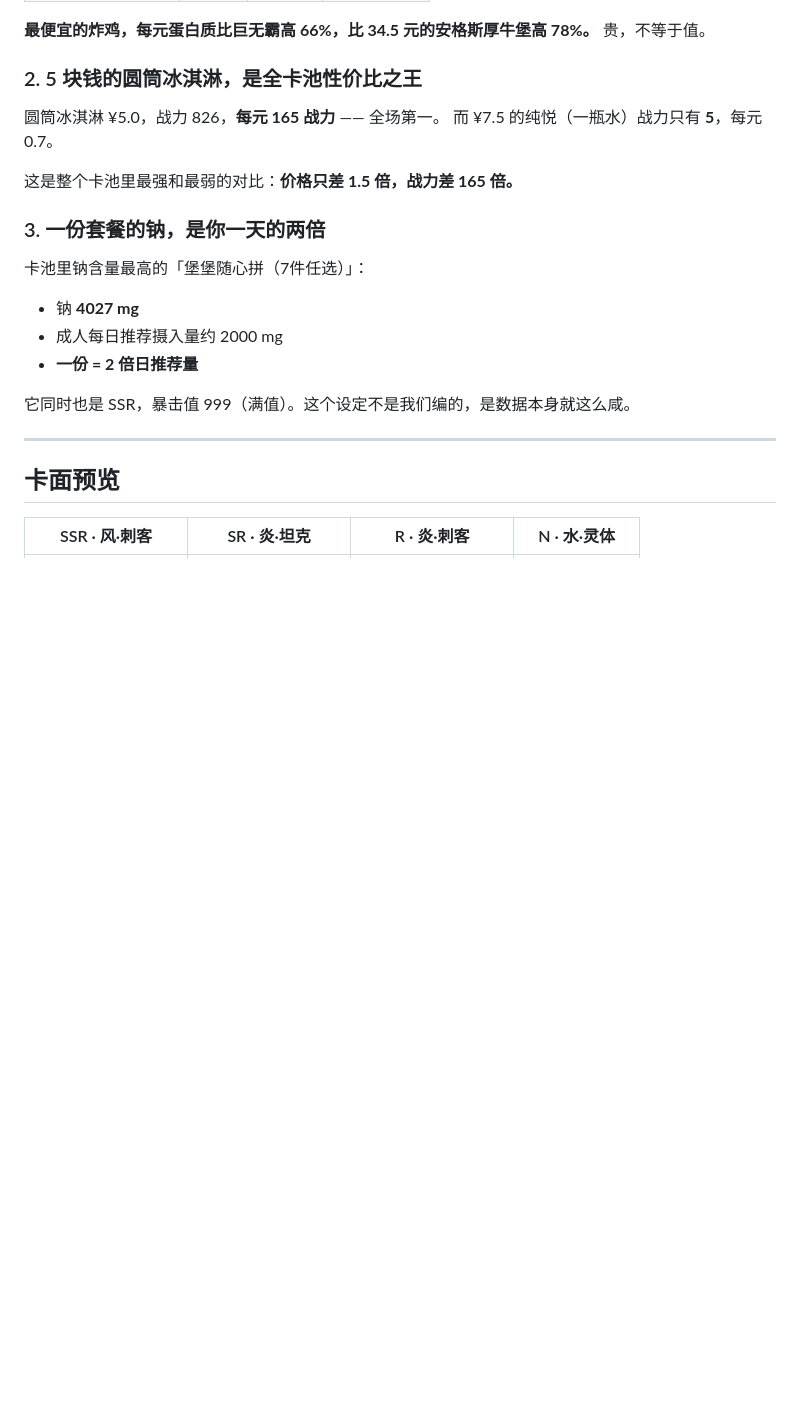
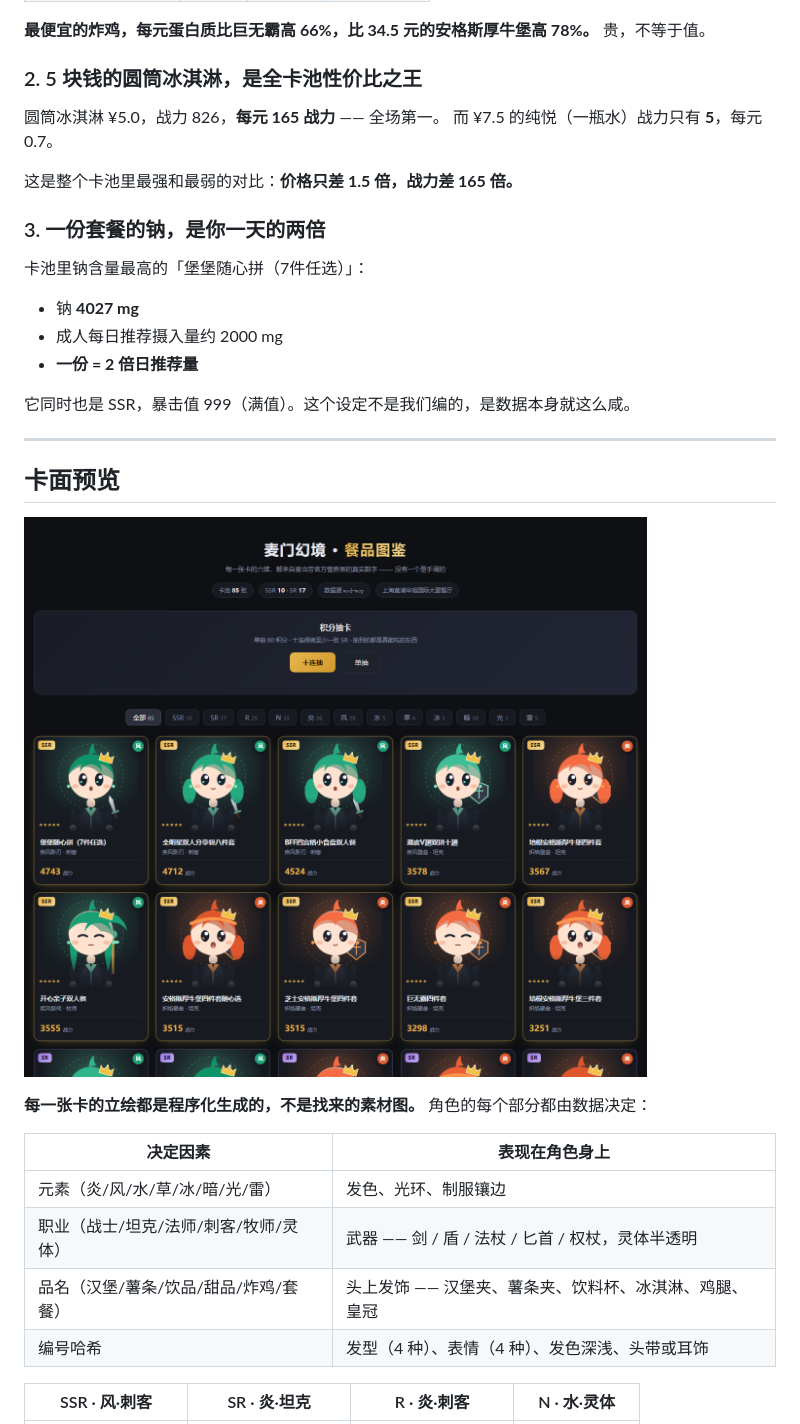
Before and after one commit to mephiroth/mcdomcp, a Markdown page: README.md, the part around the change printed below. Rendered like a GitHub page; pictures changed too: docs/preview.png; blank space fills up the shorter version.

```diff
--- a/README.md
+++ b/README.md
@@ -48,5 +48,16 @@
 
 ## 卡面预览
 
+![麦门幻境图鉴](docs/preview.png)
+
+**每一张卡的立绘都是程序化生成的，不是找来的素材图。** 角色的每个部分都由数据决定：
+
+| 决定因素 | 表现在角色身上 |
+|---|---|
+| 元素（炎/风/水/草/冰/暗/光/雷） | 发色、光环、制服镶边 |
+| 职业（战士/坦克/法师/刺客/牧师/灵体） | 武器 —— 剑 / 盾 / 法杖 / 匕首 / 权杖，灵体半透明 |
+| 品名（汉堡/薯条/饮品/甜品/炸鸡/套餐） | 头上发饰 —— 汉堡夹、薯条夹、饮料杯、冰淇淋、鸡腿、皇冠 |
+| 编号哈希 | 发型（4 种）、表情（4 种）、发色深浅、头带或耳饰 |
+
 | SSR · 风·刺客 | SR · 炎·坦克 | R · 炎·刺客 | N · 水·灵体 |
 |:---:|:---:|:---:|:---:|
```
Also changed, not shown: other parts of README.md (+1 -2 lines), 2 other files.
